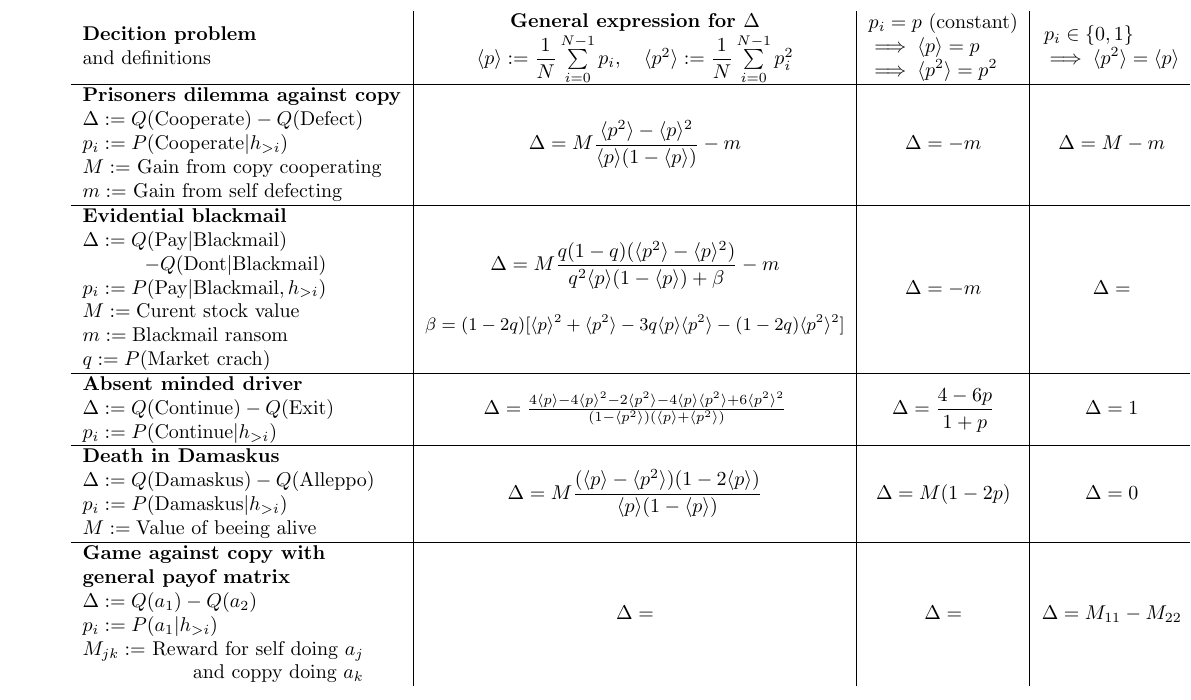
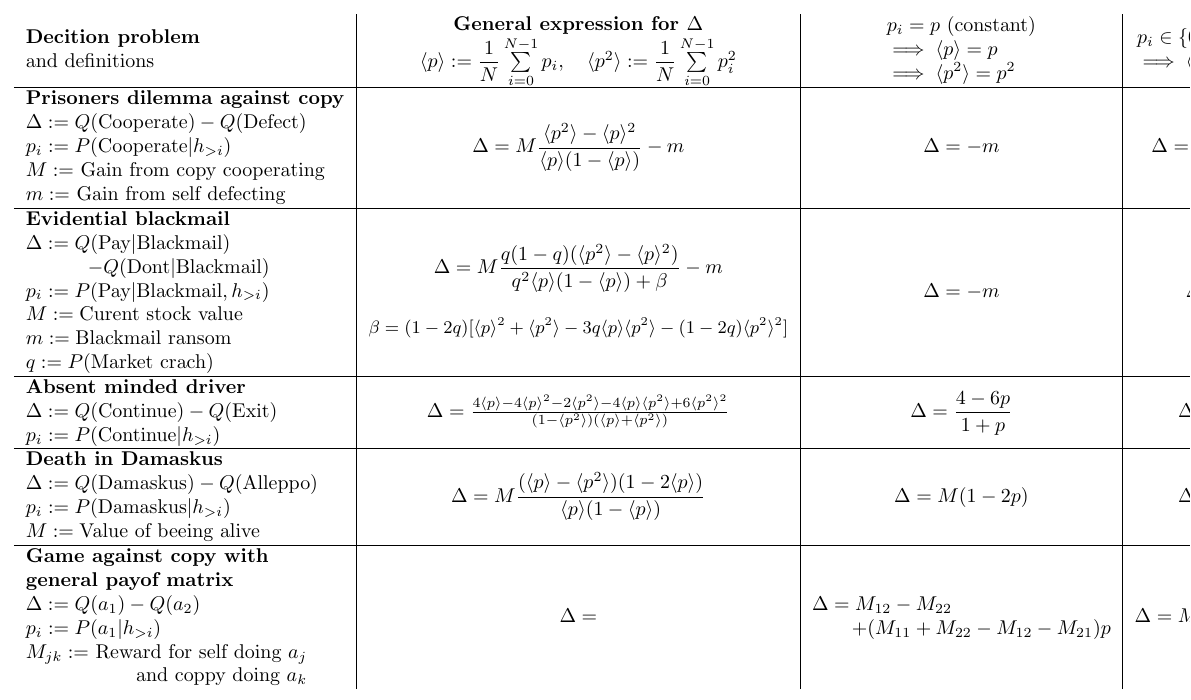
Before and after one commit to mathsjames/Safe-AF, a LaTeX document (Math.tex): part of the page, cut so that both start at the same text. The pictures show the PDF file Math.pdf that the author committed with the source.

Commit message:
more math

```diff
--- a/Math.tex
+++ b/Math.tex
@@ -21,7 +21,7 @@
 \begin{landscape}
 \thispagestyle{empty}
 \begin{table}[!ht]
-   \begin{adjustwidth}{-3cm}{}
+   \begin{adjustwidth}{-4cm}{}
 
 \begin{tabular}{l|c|c|c|c|}
 		\begin{tabular}{@{}l@{}}
@@ -111,7 +111,10 @@
  			\hfill and coppy doing $a_k$
  		\end{tabular}
  		& $\Delta = $
- 		& $\Delta = $
+ 		&\begin{tabular}{@{}l@{}}
+ 			$\Delta = M_{12}-M_{22}$\\
+ 			$\qquad + (M_{11}+M_{22}-M_{12}-M_{21})p$
+ 		\end{tabular}
  		& $\Delta = M_{11} - M_{22}$
  		&\begin{tabular}{@{}l@{}}
  			$\Delta = M_{11} - M_{22}$ \\
```
Also changed, not shown: Math.pdf.
